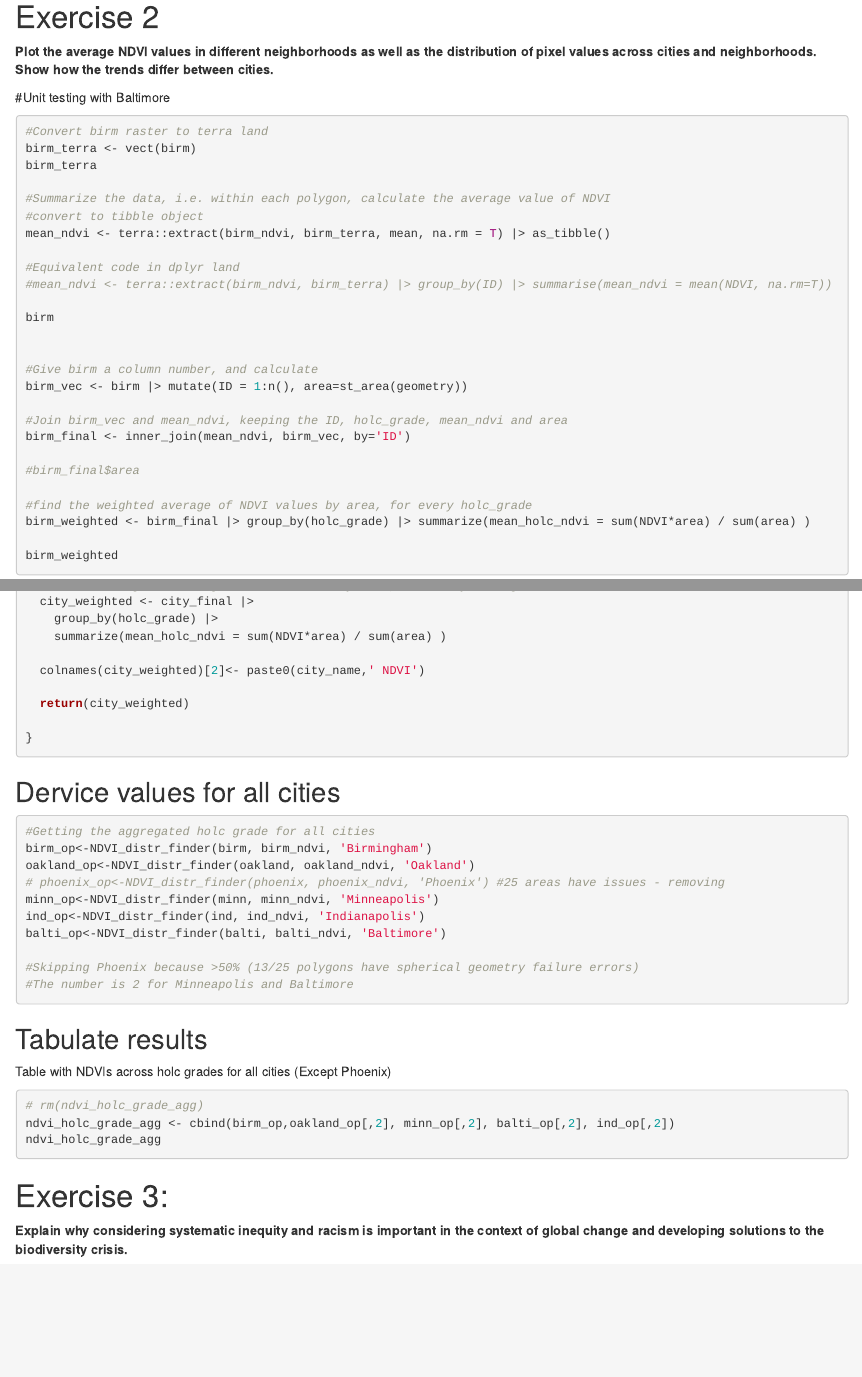
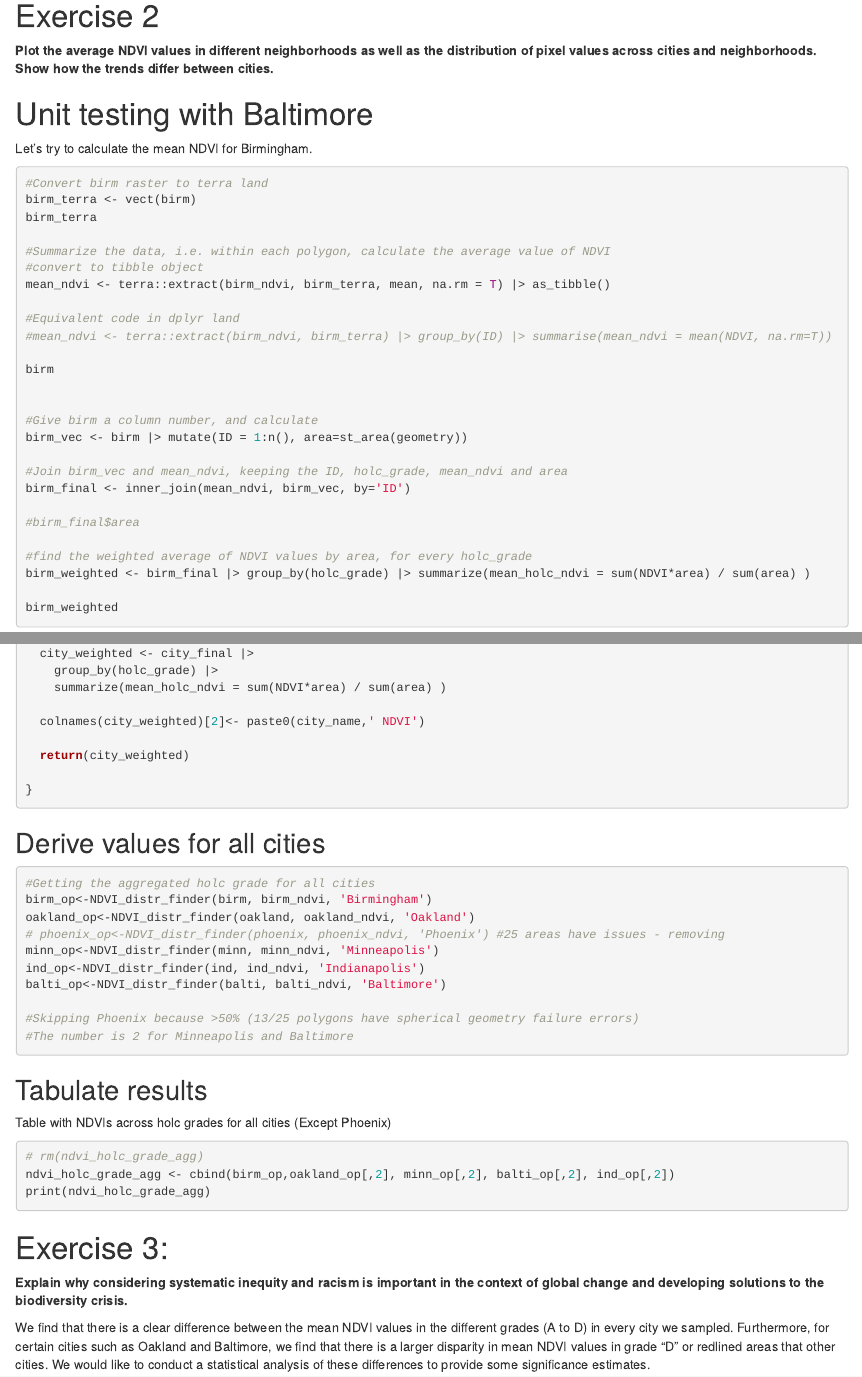
Before and after one commit to espm-288/spatial-spatial_ando_shravan, an R Markdown document (assignment/spatial-assignment.Rmd): the page in a window 1100 px wide, from 4660 px down, and a second part further down, joined at a grey line. Rendered offline with R 4.5, knitr and Pandoc, with nearby package versions; the code chunks are not run, so their results and figures are left out.

Commit message:
Cleaning up text

````diff
--- a/assignment/spatial-assignment.Rmd
+++ b/assignment/spatial-assignment.Rmd
@@ -175,7 +175,10 @@ Redlining_plotter(phoenix_ndvi, phoenix, "Phoenix")
 # Exercise 2
 **Plot the average NDVI values in different neighborhoods as well as the distribution of pixel values across cities and neighborhoods. Show how the trends differ between cities.**
 
-#Unit testing with Baltimore
+# Unit testing with Baltimore
+
+Let's try to calculate the mean NDVI for Birmingham.
+
 ```{r}
 #Convert birm raster to terra land
 birm_terra <- vect(birm)
@@ -249,7 +252,7 @@ NDVI_distr_finder <- function(city,city_ndvi,city_name){
 
 ```
 
-## Dervice values for all cities
+## Derive values for all cities
 
 ```{r}
 #Getting the aggregated holc grade for all cities
@@ -272,9 +275,15 @@ Table with NDVIs across holc grades for all cities (Except Phoenix)
 ```{r}
 # rm(ndvi_holc_grade_agg)
 ndvi_holc_grade_agg <- cbind(birm_op,oakland_op[,2], minn_op[,2], balti_op[,2], ind_op[,2])
-ndvi_holc_grade_agg
+print(ndvi_holc_grade_agg)
 ```
+
+
+
 
 
 # Exercise 3:
 **Explain why considering systematic inequity and racism is important in the context of global change and developing solutions to the biodiversity crisis.**
+
+
+We find that there is a clear difference between the mean NDVI values in the different grades (A to D) in every city we sampled. Furthermore, for certain cities such as Oakland and Baltimore, we find that there is a larger disparity in mean NDVI values in grade "D" or redlined areas that other cities. We would like to conduct a statistical analysis of these differences to provide some significance estimates.
````
